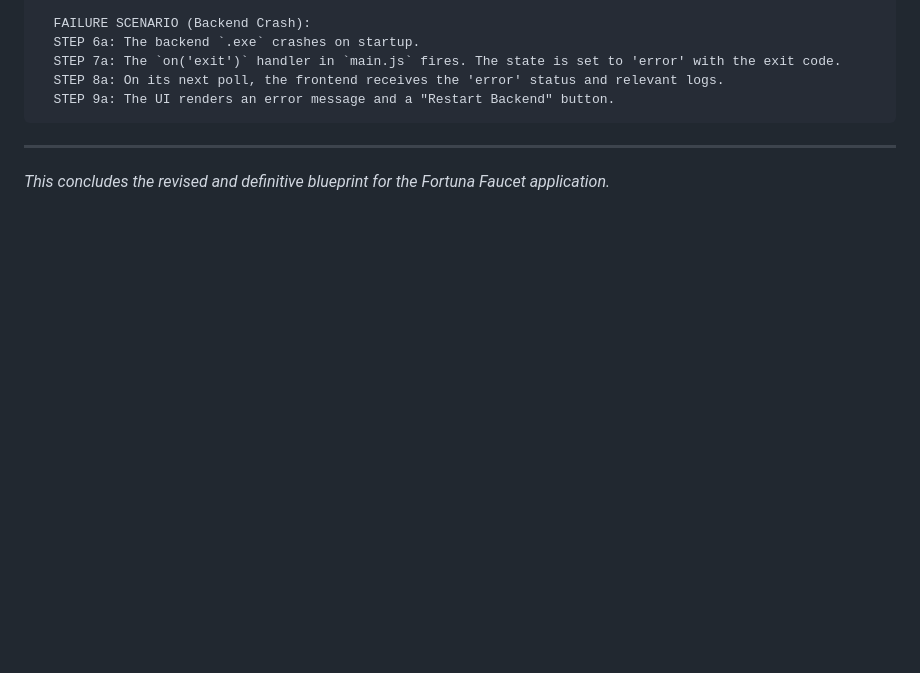
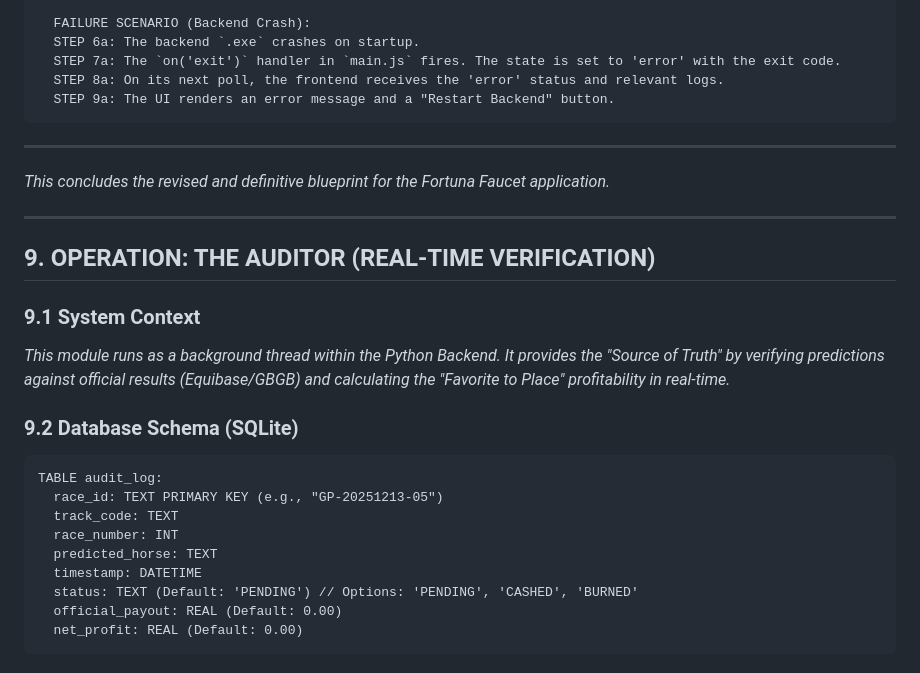
Before and after one commit to masonj0/fortuna, a Markdown page: PSEUDOCODE.MD, the part around one of its changes. Drawn GitHub-style; blank space fills up the shorter version.

````diff
--- a/PSEUDOCODE.MD
+++ b/PSEUDOCODE.MD
@@ -502,3 +502,25 @@ WORKFLOW user_launches_application:
 
 ---
 *This concludes the revised and definitive blueprint for the Fortuna Faucet application.*
+
+---
+
+## 9. OPERATION: THE AUDITOR (REAL-TIME VERIFICATION)
+
+### 9.1 System Context
+*This module runs as a background thread within the Python Backend. It provides the "Source of Truth" by verifying predictions against official results (Equibase/GBGB) and calculating the "Favorite to Place" profitability in real-time.*
+
+### 9.2 Database Schema (SQLite)
+
+```pseudocode
+TABLE audit_log:
+  race_id: TEXT PRIMARY KEY (e.g., "GP-20251213-05")
+  track_code: TEXT
+  race_number: INT
+  predicted_horse: TEXT
+  timestamp: DATETIME
+  status: TEXT (Default: 'PENDING') // Options: 'PENDING', 'CASHED', 'BURNED'
+  official_payout: REAL (Default: 0.00)
+  net_profit: REAL (Default: 0.00)
+```
+
````
Also changed, not shown: other parts of PSEUDOCODE.MD (+103 -0 lines).
